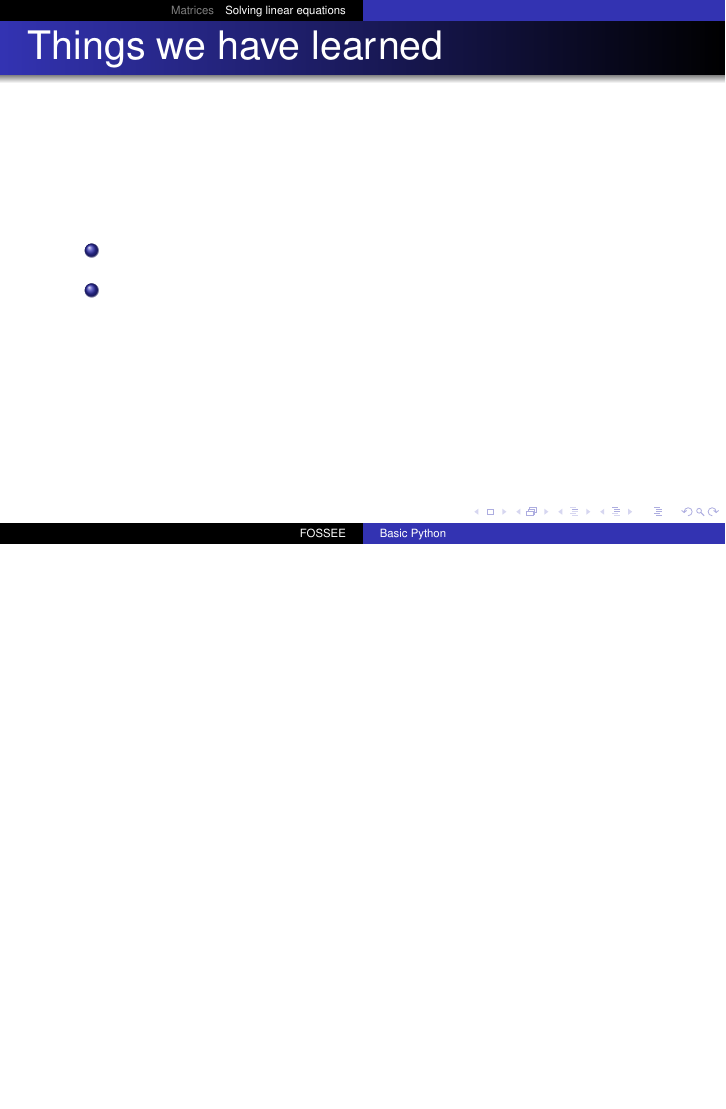
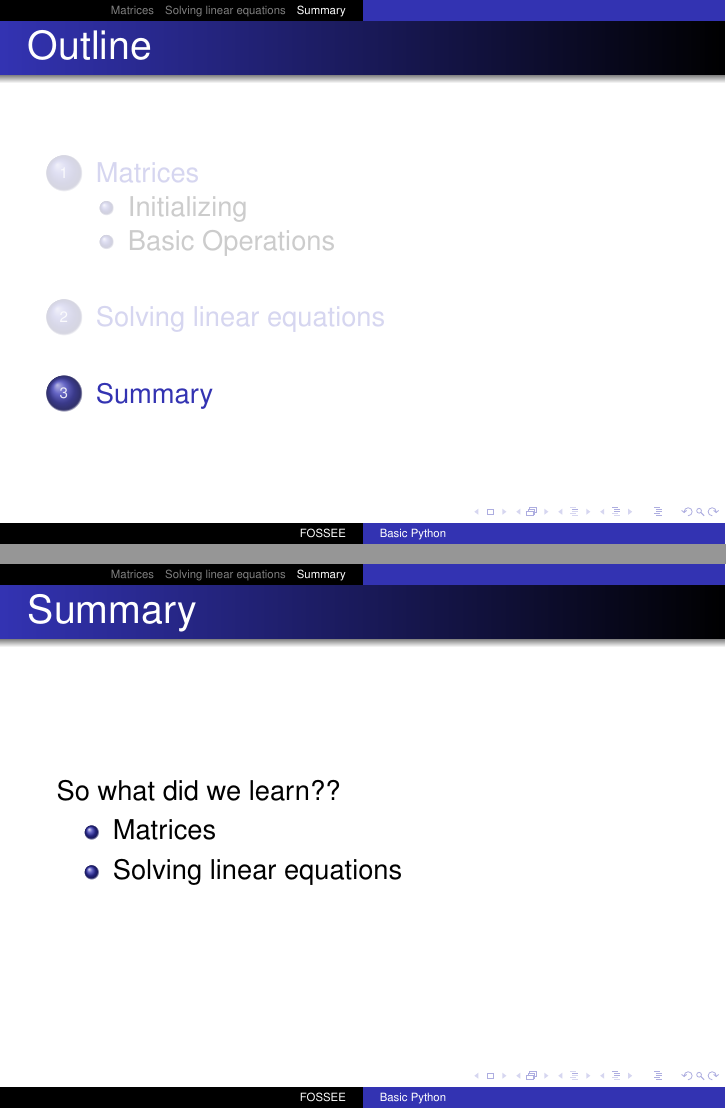
Before and after one commit to FOSSEE/workshops, LaTeX slides (day1/session4.tex): page 14 of 14 before the commit and pages 16 and 17 of 17 after it, the two joined at a grey line, the shorter picture padded with empty space. Compiled offline with pdfLaTeX.

Commit message:
Resolved conflicts manually.

```diff
--- a/day1/session4.tex
+++ b/day1/session4.tex
@@ -245,11 +245,13 @@
 \end{lstlisting}
 \end{frame}
 
+\section{Summary}
 \begin{frame}
-  \frametitle{Things we have learned}
+  \frametitle{Summary}
+So what did we learn??
   \begin{itemize}
-  \item
-  \item
+  \item Matrices
+  \item Solving linear equations
   \end{itemize}
 \end{frame}
 
```
Also changed, not shown: day1/session2.tex (+3 -6 lines), day1/session4.tex (14 more changed lines).
